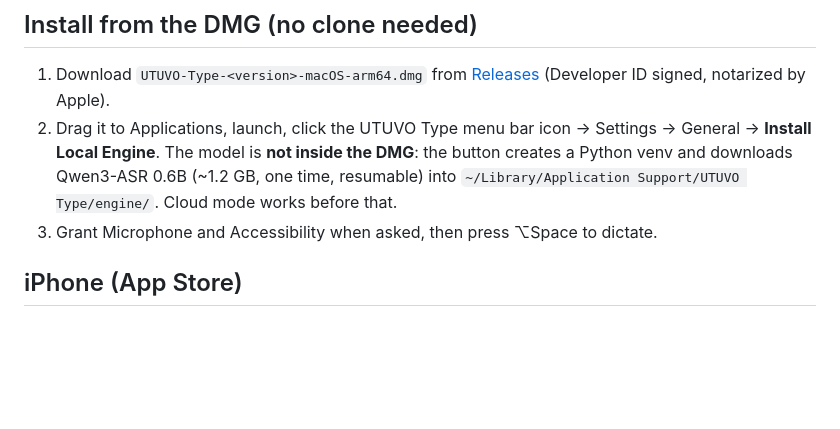
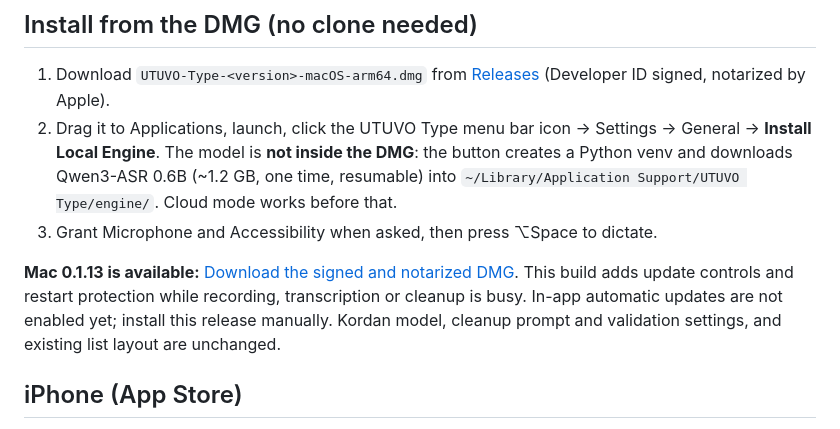
Before and after one commit to mickyyang-1407/utuvo-type, a Markdown page: README.en.md, the part around the change. GitHub-like rendering; blank space fills up the shorter version.

Commit message:
Publish Mac 0.1.13 manual download availability

```diff
--- a/README.en.md
+++ b/README.en.md
@@ -31,6 +31,8 @@ On first launch the app checks your hardware and suggests a path (Apple silicon
    The model is **not inside the DMG**: the button creates a Python venv and downloads Qwen3-ASR 0.6B (~1.2 GB, one time, resumable)
    into `~/Library/Application Support/UTUVO Type/engine/`. Cloud mode works before that.
 3. Grant Microphone and Accessibility when asked, then press ⌥Space to dictate.
+
+**Mac 0.1.13 is available:** [Download the signed and notarized DMG](https://github.com/mickyyang-1407/utuvo-type/releases/download/v0.1.13/UTUVO-Type-0.1.13-macOS-arm64.dmg). This build adds update controls and restart protection while recording, transcription or cleanup is busy. In-app automatic updates are not enabled yet; install this release manually. Kordan model, cleanup prompt and validation settings, and existing list layout are unchanged.
 
 ## iPhone (App Store)
 
```
Also changed, not shown: README.md (+1 -1 lines), handoff/HANDOFF-2026-10-28-MAC-UPDATER.md (+13 -5 lines).
